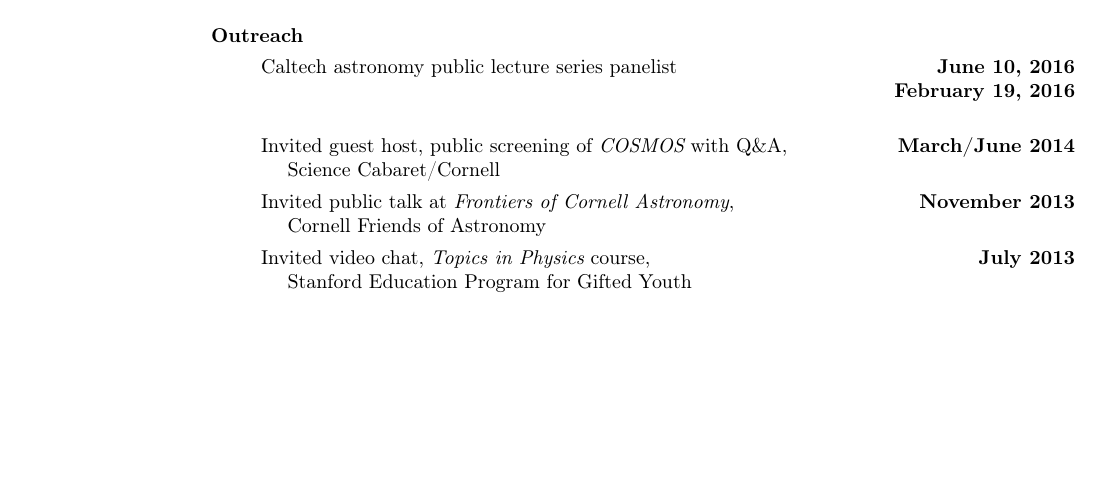
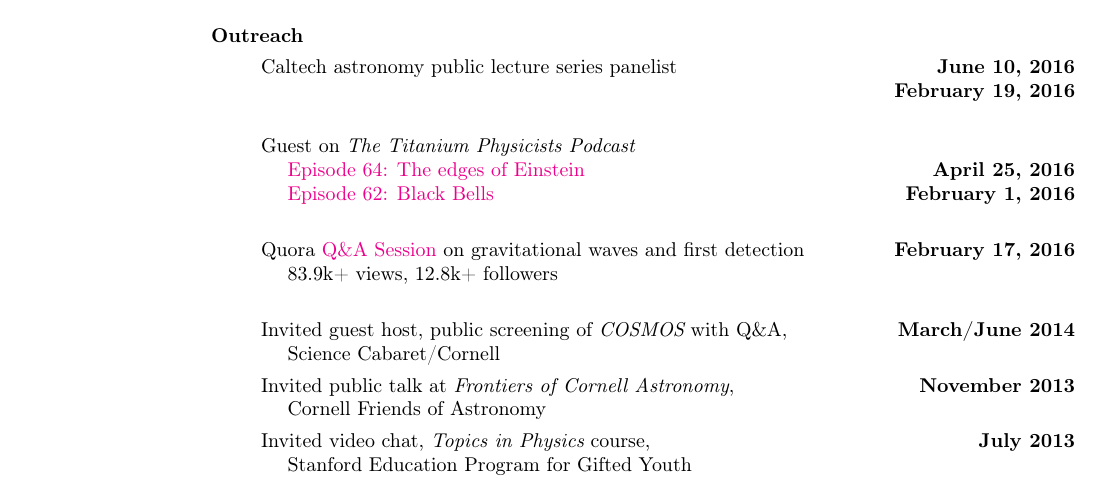
Before and after one commit to duetosymmetry/cv, a LaTeX CV (LeoCStein.tex): part of page 4 of 5 before the commit and part of page 4 of 6 after it, cut so that both start at the same text, the shorter picture padded with empty space. Compiled offline with pdfLaTeX.

Commit message:
Added Quora, TiPhy to outreach

```diff
--- a/LeoCStein.tex
+++ b/LeoCStein.tex
@@ -169,6 +169,18 @@ CSU Fullerton
         \hfill {\bf June 10, 2016} \\
 \hspace*{1em} \hfill {\bf February 19, 2016} \\
 
+\item[] Guest on {\it The Titanium Physicists Podcast} \\
+\hspace*{1em} \href{http://titaniumphysicists.brachiolopemedia.com/2016/04/25/episode-64-e-and-n-the-edges-of-einstein/}{Episode 64: The edges of Einstein}
+\hfill
+{\bf April 25, 2016} \\
+\hspace*{1em} \href{http://titaniumphysicists.brachiolopemedia.com/2016/02/01/episode-62-black-bells-with-brent-knopf-and-matt-sheehy/}{Episode 62: Black Bells}
+\hfill
+{\bf February 1, 2016} \\
+
+\item[] Quora \href{https://www.quora.com/session/Leo-C-Stein/1}{Q\&A Session} on gravitational waves and first detection
+  \hfill {\bf February 17, 2016} \\
+\hspace*{1em} 83.9k+ views, 12.8k+ followers \\
+
 \item[] Invited guest host, public screening of {\it COSMOS} with Q\&A,
   \hfill {\bf March/June 2014} \\
 \hspace*{1em} Science Cabaret/Cornell
```
